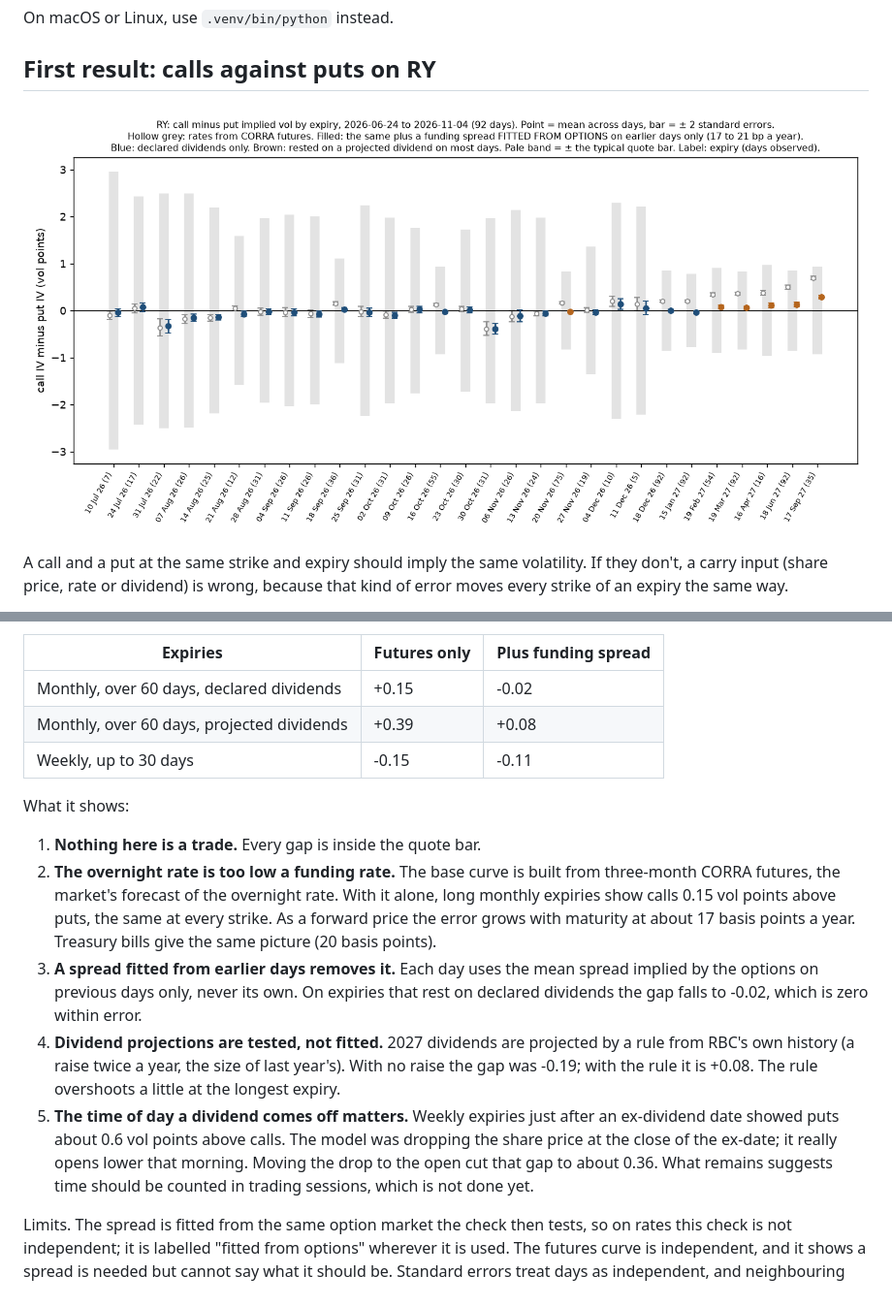
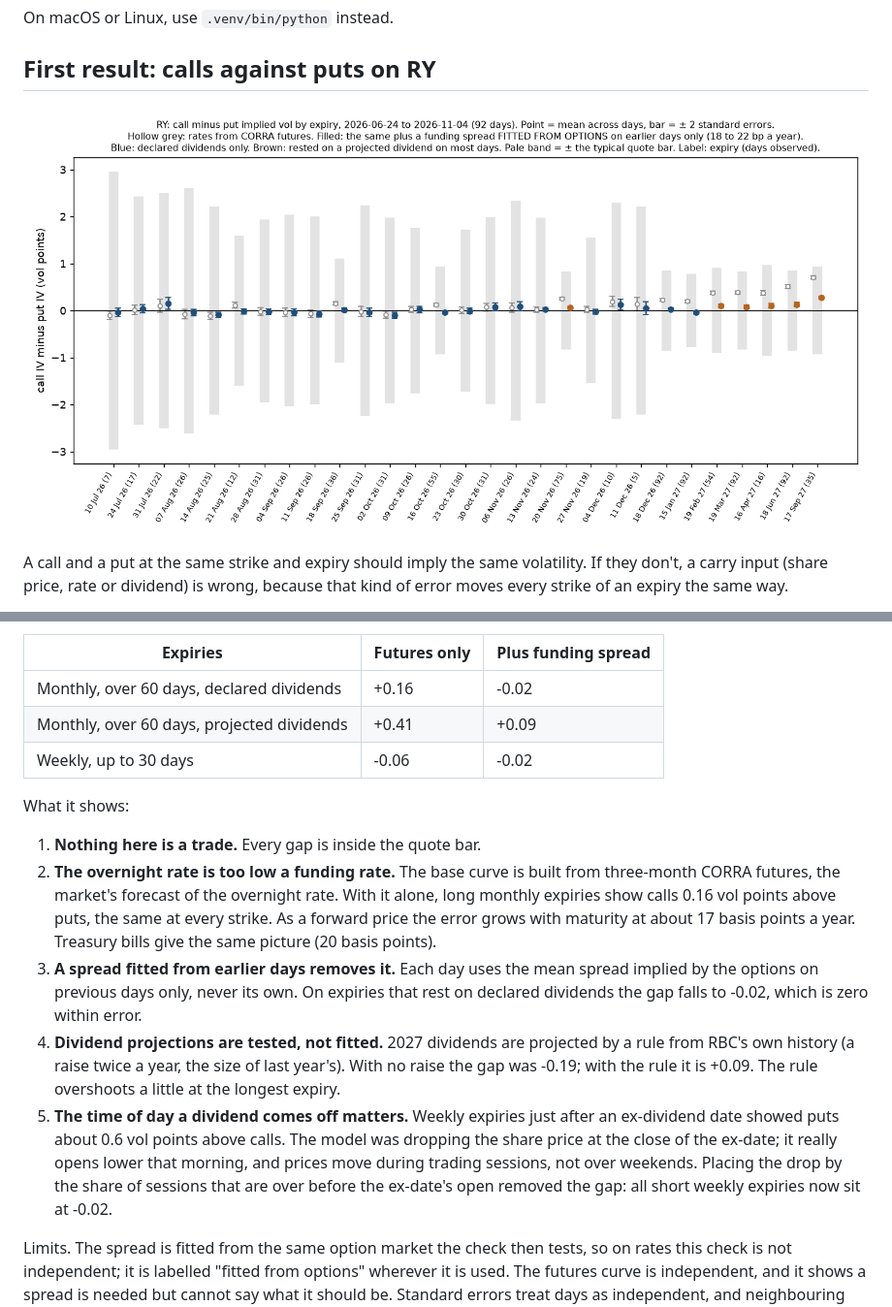
Before and after one commit to aryancfa/marked-to-the-tape, a Markdown page: README.md, 2 parts joined by grey strips. Shown at 97% size. Drawn GitHub-style; pictures changed too: reports/ry_cp_gap_pooled.png.

```diff
--- a/README.md
+++ b/README.md
@@ -72,16 +72,16 @@ The chart shows the mean gap for each expiry over 92 days (24 June to 4 November
 
 | Expiries | Futures only | Plus funding spread |
 |---|---|---|
-| Monthly, over 60 days, declared dividends | +0.15 | -0.02 |
-| Monthly, over 60 days, projected dividends | +0.39 | +0.08 |
-| Weekly, up to 30 days | -0.15 | -0.11 |
+| Monthly, over 60 days, declared dividends | +0.16 | -0.02 |
+| Monthly, over 60 days, projected dividends | +0.41 | +0.09 |
+| Weekly, up to 30 days | -0.06 | -0.02 |
 
 What it shows:
 
 1. **Nothing here is a trade.** Every gap is inside the quote bar.
 2. **The overnight rate is too low a funding rate.** The base curve is built from
    three-month CORRA futures, the market's forecast of the overnight rate. With it
-   alone, long monthly expiries show calls 0.15 vol points above puts, the same at
+   alone, long monthly expiries show calls 0.16 vol points above puts, the same at
    every strike. As a forward price the error grows with maturity at about 17 basis
    points a year. Treasury bills give the same picture (20 basis points).
 3. **A spread fitted from earlier days removes it.** Each day uses the mean spread
@@ -89,13 +89,14 @@ What it shows:
    rest on declared dividends the gap falls to -0.02, which is zero within error.
 4. **Dividend projections are tested, not fitted.** 2027 dividends are projected by
    a rule from RBC's own history (a raise twice a year, the size of last year's).
-   With no raise the gap was -0.19; with the rule it is +0.08. The rule overshoots
+   With no raise the gap was -0.19; with the rule it is +0.09. The rule overshoots
    a little at the longest expiry.
 5. **The time of day a dividend comes off matters.** Weekly expiries just after an
    ex-dividend date showed puts about 0.6 vol points above calls. The model was
    dropping the share price at the close of the ex-date; it really opens lower that
-   morning. Moving the drop to the open cut that gap to about 0.36. What remains
-   suggests time should be counted in trading sessions, which is not done yet.
+   morning, and prices move during trading sessions, not over weekends. Placing
+   the drop by the share of sessions that are over before the ex-date's open
+   removed the gap: all short weekly expiries now sit at -0.02.
 
 Limits. The spread is fitted from the same option market the check then tests, so
 on rates this check is not independent; it is labelled "fitted from options"
```
Also changed, not shown: docs/build-sheet.md (+1 -1 lines), reports/first_look_ry_cp_gap_20261102.png, 4 other files.
